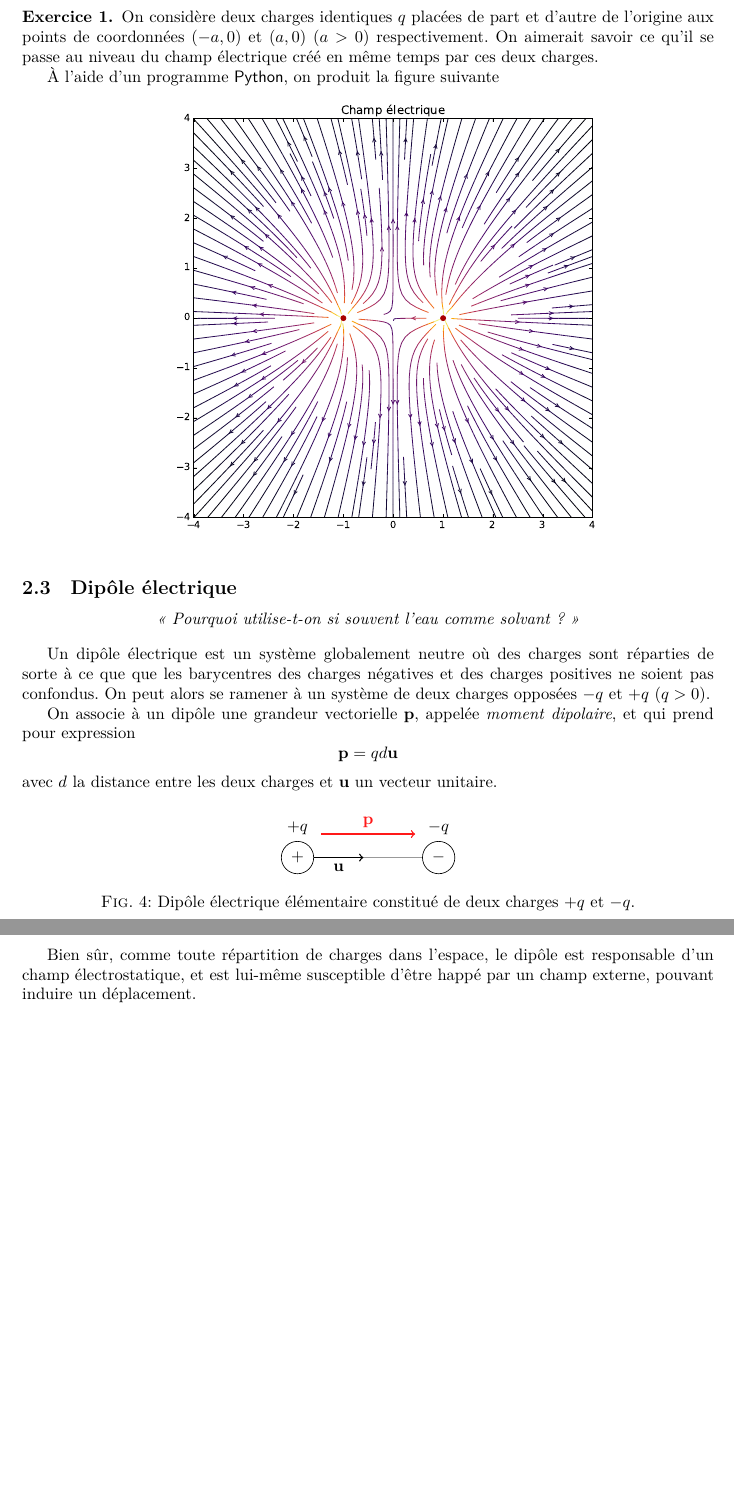
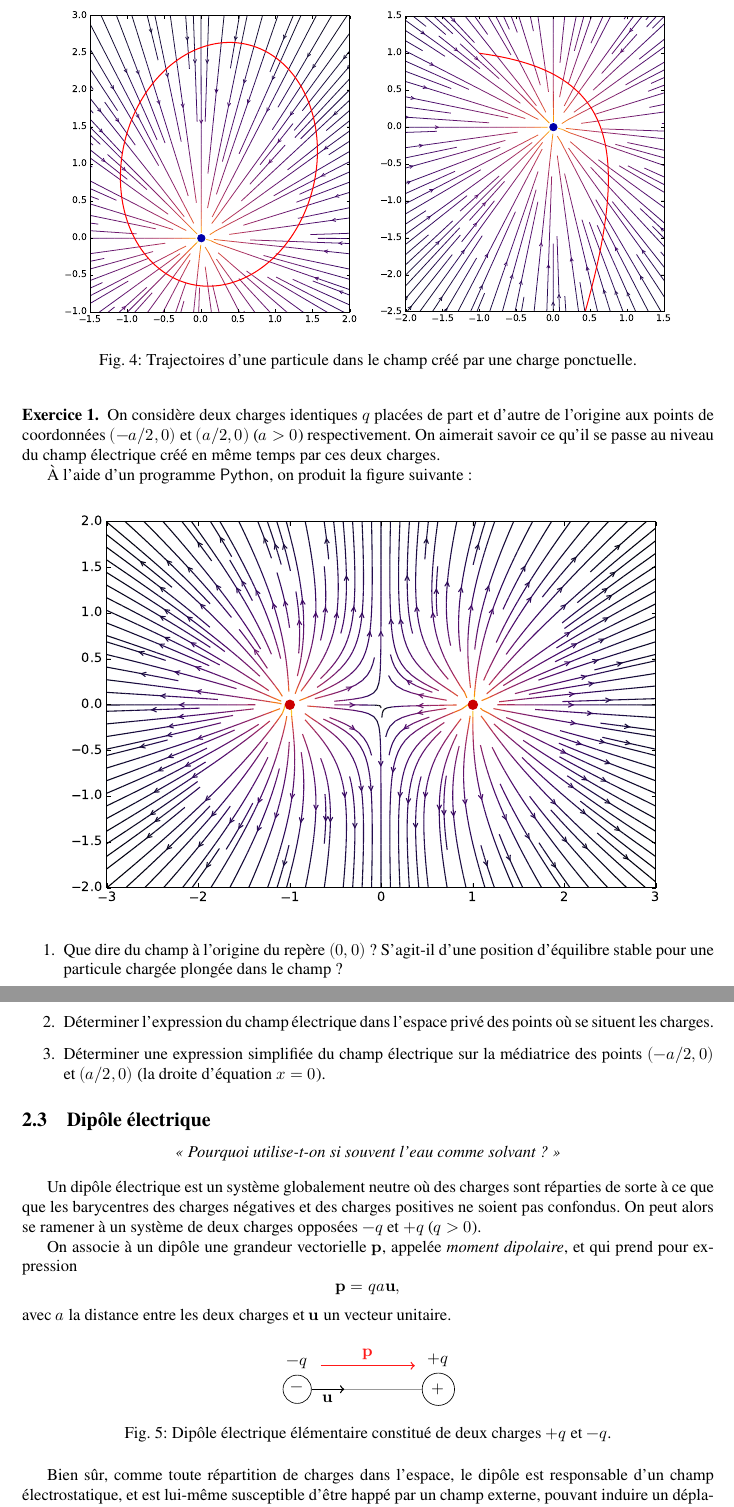
Before and after one commit to ManifoldFR/appro-phy-ts, a LaTeX document (electrostat.tex): two parts of pages 4 and 5 of 7 before the commit and two parts of pages 4 and 5 of 8 after it, joined at a grey line, cut at the place of the change, the shorter picture padded with empty space. The pictures show the PDF file electrostat.pdf that the author committed with the source.

```diff
--- a/electrostat.tex
+++ b/electrostat.tex
@@ -122,19 +127,19 @@
 
 Ce comportement est dû au fait que la présence de charges modifie les propriétés de l'espace en créant un \textit{champ électrique}, qui confère à chaque point de l'espace une direction privilégiée dans laquelle orienter les particules chargées et une intensité avec laquelle le faire. Ainsi, une charge qui se retrouve en présence d'une autre est happée par les effets du champ électrique crée par cette dernière.
 
-Le \textit{champ électrique} est un champ vectoriel, c'est-à-dire une fonction d'une variable vectorielle (la position) à valeurs vectorielles (la direction et l'intensité du champ). On le note, classiquement, $\vec{E}$. La situation électrostatique correspond au cas où le champ électrique $\vec{E}$ est indépendant du temps.
+Le \textit{champ électrique} est un champ vectoriel, c'est-à-dire une fonction d'une variable vectorielle (la position) à valeurs vectorielles (la direction et l'intensité du champ). On le note, classiquement, $\vv{E}$. La situation électrostatique correspond au cas où le champ électrique $\vv{E}$ est indépendant du temps.
 
 L'électrostatique << classique >> (par opposition aux contextes de la théorie de la relativité d'\textsc{Einstein} ou la mécanique quantique de \textsc{Planck}, \textsc{Hilbert}, \textsc{Schrödinger}) est régi par les équations de \textsc{Maxwell} (1831-1879).
 
 
-La force exercée par un champ électrique $\vec{E}$ sur une particule de charge $q$ est donnée par
-	\[ \vec{F}_\mathrm{él} = q\vec{E}. \]
+La force exercée par un champ électrique $\vv{E}$ sur une particule de charge $q$ est donnée par
+	\[ \vv{F}_\mathrm{él} = q\vv{E}. \]
 
 \subsection{Champ électrique créé par une charge ponctuelle}
 
 Pour le cas d'une charge ponctuelle $q$ située en l'origine, les équations de \textsc{Maxwell} conduisent à la solution
-	\[ \vec{E}(\vec{r}) = \frac{1}{4\pi\epsilon_0}\frac{q}{\norm{\vec{r}}^3}\vec{r} \]
-où $\epsilon_0\approx\SI{8.854e-12}{\farad\per\meter}$ est la permittivité électrique du vide (sa tendance à laisser passer les champs électriques). Le champ est donc \textit{radial} et ne dépend que de la distance $r=\norm{\vec{r}}$ : $\vec{E} = E(r)\vec{e}_r$, et pour $r = OM$ on retrouve la formule familière
+	\[ \vv{E}(\vv{r}) = \frac{1}{4\pi\epsilon_0}\frac{q}{\norm{\vv{r}}^3}\vv{r} \]
+où $\epsilon_0\approx\SI{8.854e-12}{\farad\per\meter}$ est la permittivité électrique du vide (sa tendance à laisser passer les champs électriques). Le champ est donc \textit{radial} et ne dépend que de la distance $r=\norm{\vv{r}}$ : $\vv{E} = E(r)\vv{e}_r$, et pour $r = OM$ on retrouve la formule familière
 	\[
     E = \frac{1}{4\pi\epsilon_0}\frac{q}{{OM}^2}.
     \]
@@ -182,15 +187,35 @@
 	\[
-	\vec{F} = q_0\vec{E}(\vec{r}) = \frac{1}{4\pi\epsilon_0}\frac{q_0q}{\norm{\vec{r}}^3}\vec{r}.
+	\vv{F} = q_0\vv{E}(\vv{r}) = \frac{1}{4\pi\epsilon_0}\frac{q_0q}{\norm{\vv{r}}^3}\vv{r}.
 	 \]
 
-On retrouve qu'elle est \textit{répulsive} (va dans le sens de $\vec{r}$, donc tend à éloigner les deux charges)  si les deux charges sont identiques (soit $q_0q>0$), et qu'elle est \textit{attractive} (va dans le sens contraire, donc tend à rapprocher les charges) soit si les deux charges sont contraires (soit $q_0q<0$).
+On retrouve qu'elle est \textit{répulsive} (va dans le sens de $\vv{r}$, donc tend à éloigner les deux charges)  si les deux charges sont identiques (soit $q_0q>0$), et qu'elle est \textit{attractive} (va dans le sens contraire, donc tend à rapprocher les charges) soit si les deux charges sont contraires (soit $q_0q<0$).
+
+\begin{figure}[h]
+	\centering
+	\begin{subfigure}{0.45\textwidth}
+		\includegraphics[width=\textwidth]{parts/electrostat/traj_1charge_ellipse.pdf}
+	\end{subfigure}
+	\begin{subfigure}{0.45\textwidth}
+		\includegraphics[width=\textwidth]{parts/electrostat/traj_1charge_diverg.pdf}
+	\end{subfigure}
+
+	\caption{Trajectoires d'une particule dans le champ créé par une charge ponctuelle.}
+\end{figure}
 
 \begin{exo}
-	On considère deux charges identiques $q$ placées de part et d'autre de l'origine aux points de coordonnées $(-a,0)$ et $(a,0)$ ($a>0$) respectivement. On aimerait savoir ce qu'il se passe au niveau du champ électrique créé en même temps par ces deux charges.
+	On considère deux charges identiques $q$ placées de part et d'autre de l'origine aux points de coordonnées $(-a/2,0)$ et $(a/2,0)$ ($a>0$) respectivement. On aimerait savoir ce qu'il se passe au niveau du champ électrique créé en même temps par ces deux charges.
 
-	À l'aide d'un programme \textsf{Python}, on produit la figure suivante
+	À l'aide d'un programme \textsf{Python}, on produit la figure suivante:
 
-	\includegraphics[width=\textwidth]{parts/electrostat/Champ_exo1.pdf}
+	\begin{center}
+		\includegraphics[width=0.9\textwidth]{parts/electrostat/Champ_exo1.pdf}
+	\end{center}
+
+	\begin{enumerate}
+		\item Que dire du champ à l'origine du repère $(0,0)$ ? S'agit-il d'une position d'équilibre stable pour une particule chargée plongée dans le champ ?
+		\item Déterminer l'expression du champ électrique dans l'espace privé des points où se situent les charges.
+		\item Déterminer une expression simplifiée du champ électrique sur la médiatrice des points $(-a/2,0)$ et $(a/2,0)$ (la droite d'équation $x=0$).
+	\end{enumerate}
 \end{exo}
 
 \subsection{Dipôle électrique}
@@ -205,10 +230,14 @@
 	\[
-	\vec{p} = qd\vec{u}
+	\vv{p} = qa\vv{u},
 	 \]
-avec $d$ la distance entre les deux charges et $\vec{u}$ un vecteur unitaire.
+avec $a$ la distance entre les deux charges et $\vv{u}$ un vecteur unitaire.
 
-\begin{figure}[H]
+\begin{figure}[h]
 	\centering
 	\begin{tikzpicture}
 	\tikzset{dot/.style={circle,fill,inner sep=2pt}};
 
+	\node[draw,circle,label={above:$-q$}] (N) at (-1.5,0) {$-$};
+	\node[draw,circle,label={above:$+q$}] (P) at (1.5,0) {$+$};
+	\draw[color=gray!80,thick] (N)--(P);
+	\draw[color=black,thick,->] (N)--(-0.5,0) node[midway,below]{$\vv{u}$};
@@ -219,18 +244,23 @@
 
 
-	\draw[->,color=red!90,thick] (-1,0.5) -- (1,0.5) node[midway,sloped,above]{$\vec{p}$};
+	\draw[->,color=red!90,thick] (-1,0.5) -- (1,0.5) node[midway,sloped,above]{$\vv{p}$};
 	\end{tikzpicture}
 	\caption{Dipôle électrique élémentaire constitué de deux charges $+q$ et $-q$.}
 \end{figure}
 
 Bien sûr, comme toute répartition de charges dans l'espace, le dipôle est responsable d'un champ électrostatique, et est lui-même susceptible d'être happé par un champ externe, pouvant induire un déplacement.
 
-\begin{figure}[H]
+\begin{figure}[h]
 	\centering
 	\includegraphics[width=\textwidth]{parts/electrostat/Champ_dipole.pdf}
 	\caption{Champ électrique créé par un dipôle électrique : le pôle nord est positif, le pôle sud est négatif.}
 \end{figure}
 
-On peut montrer que, lorsque soumis à un champ électrostatique $\vec{E}(\vec{r})$, le dipôle électrostatique cherche à minimiser la quantité suivante, appelé \textit{potentiel d'interaction}:
-\[ U = -\vec{p}\cdot\vec{E}(\vec{r}), \]
-où $\vec{r}$ est le barycentre du dipôle.
+\begin{figure}[h]
+	\centering
+	\includegraphics[width=\textwidth]{parts/electrostat/Champ_dipole_loin.pdf}
+	\caption{Champ loin du dipôle.}
+\end{figure}
+
+On peut montrer que, lorsque soumis à un champ électrostatique $\vv{E}(\vv{r})$, le dipôle électrostatique cherche à minimiser la quantité suivante, appelé \textit{potentiel d'interaction}:
+\[ U = -\vv{p}\cdot\vv{E}(\vv{r}), \]
@@ -237,2 +269,3 @@
 
 En utilisant l'expression du produit scalaire, on obtient
+	\[ U = - \norm{\vv{p}}\,\norm{\vv{E}(\vv{r})}\cos\theta, \]
@@ -247,8 +279,8 @@
 
 \begin{figure}[h]
 	\centering
-	\includegraphics[height=0.6\textheight]{parts/electrostat/traj_x0(-05,2)_v0(-1,0).pdf}
-	\caption{Trajectoire d'une particule dans le champ créé par un dipôle. Conditions initiales: $\vec{r}_0 = (\num{-0.5};2)$ et $\vec{v}_0=(-1;0)$. Ici, la trajectoire observée est fermée : le mouvement de la particule est \textit{périodique}. Cela n'arrive pas tout le temps.}
+	\includegraphics[height=0.6\textheight]{parts/electrostat/traj_x0_-05_2_v0_-1_0.pdf}
+	\caption{Trajectoire d'une particule dans le champ créé par un dipôle. Position initiale $\vv{r}_0 = (\num{-0.5};2)$ et vitesse initiale $\vv{v}_0=(-1;0)$. Ici, la trajectoire observée est fermée : le mouvement de la particule est \textit{périodique}. Cela n'arrive pas tout le temps.}
 \end{figure}
 
 Une molécule est dite \textit{polaire} lorsque l'électronégativité des éléments la constituant lui donne une structure de dipôle électrique. En effet, le déplacement des électrons intervenant dans des liaisons covalentes faisant apparaître des charges partielles, il se peut que le barycentre de celles qui sont positives et celui de celles qui sont négatives ne soient pas confondus. D'où un dipôle.
```
Also changed, not shown: parts/electrostat/calculs_interm/edp_champ_el.txt (added, +3 -0 lines), parts/electrostat/calculs_interm/transfo_prim_champmag.txt (added, +7 -0 lines), electrostat.pdf, parts/electrostat/Champ_dipole.pdf, parts/electrostat/Champ_dipole_eau.pdf (added), parts/electrostat/Champ_dipole_loin.pdf (added), parts/electrostat/Champ_exo1.pdf, parts/electrostat/champmag_courantvariable/champmag_courant_variable.pdf (added), parts/electrostat/champmag_courantvariable/champmag_courant_variable.png (added), parts/electrostat/champmag_courantvariable/profil_champ.png (added), parts/electrostat/traj_1charge_diverg.pdf (added), parts/electrostat/traj_1charge_ellipse.pdf (added), parts/electrostat/traj_x0_-05_2_v0_-1_0.pdf, parts/electrostat/triangle_bermudes.pdf (added), 1 more files, 5 other files.
